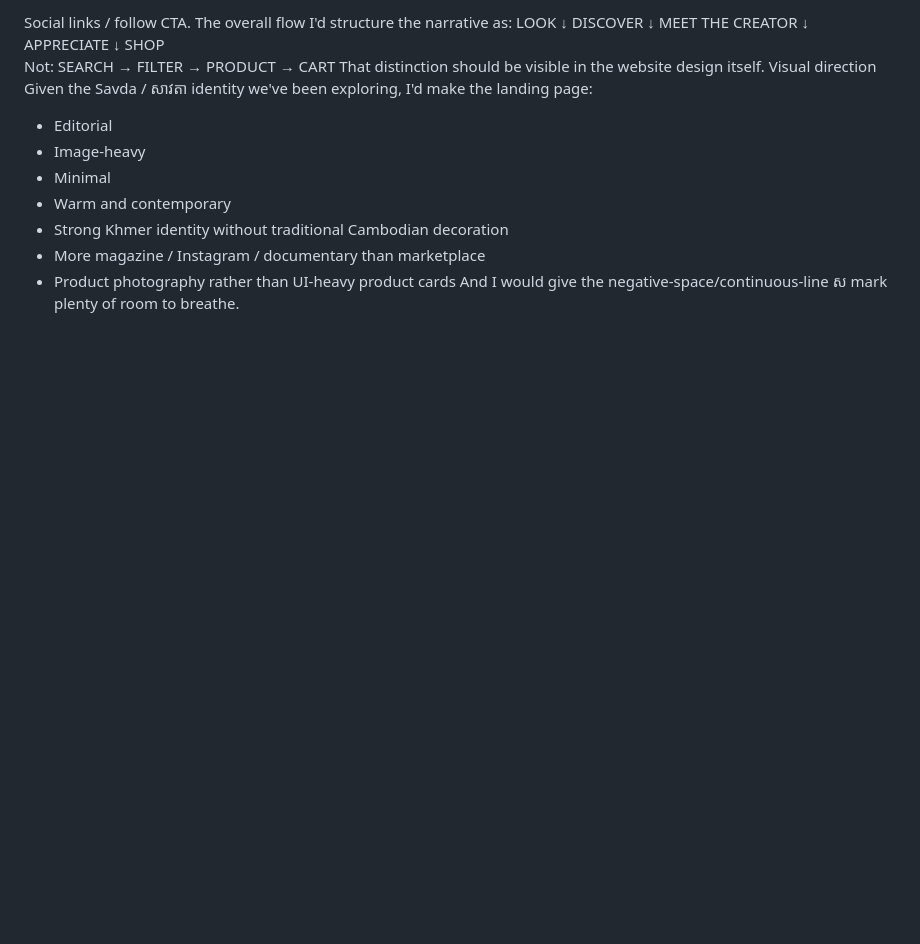
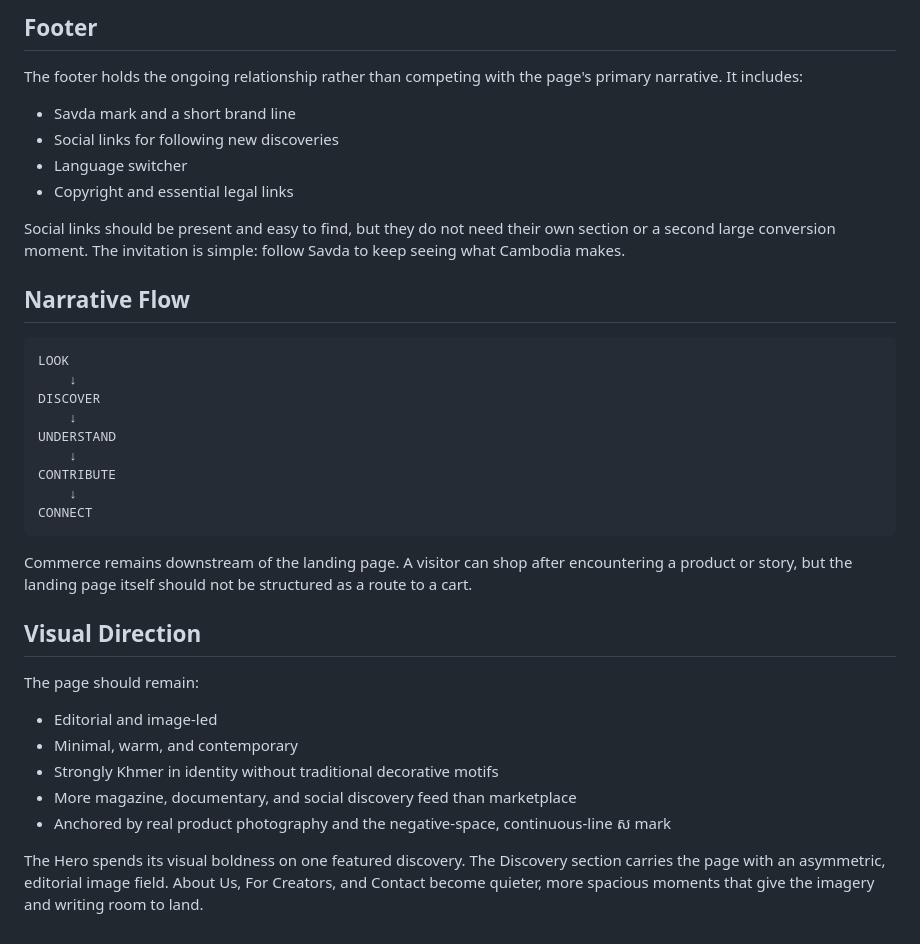
Before and after one commit to phann-phearoen/savda, a Markdown page: docs/lp-concept.md, the part around one of its changes. Rendered like a GitHub page; blank space fills up the shorter version.

Commit message:
update lp concept doc

````diff
--- a/docs/lp-concept.md
+++ b/docs/lp-concept.md
@@ -64,22 +77,38 @@ I'd structure the narrative as:
+## Footer
+
+The footer holds the ongoing relationship rather than competing with the page's primary narrative. It includes:
+
+- Savda mark and a short brand line
+- Social links for following new discoveries
+- Language switcher
+- Copyright and essential legal links
+
+Social links should be present and easy to find, but they do not need their own section or a second large conversion moment. The invitation is simple: follow Savda to keep seeing what Cambodia makes.
+
+## Narrative Flow
+
+```text
 LOOK
-↓
+	↓
 DISCOVER
-↓
-MEET THE CREATOR
-↓
-APPRECIATE
-↓
-SHOP
-Not:
-SEARCH → FILTER → PRODUCT → CART
-That distinction should be visible in the website design itself.
-Visual direction
-Given the Savda / សាវតា identity we've been exploring, I'd make the landing page:
-- Editorial
-- Image-heavy
-- Minimal
-- Warm and contemporary
-- Strong Khmer identity without traditional Cambodian decoration
-- More magazine / Instagram / documentary than marketplace
-- Product photography rather than UI-heavy product cards
-And I would give the negative-space/continuous-line ស mark plenty of room to breathe.
+	↓
+UNDERSTAND
+	↓
+CONTRIBUTE
+	↓
+CONNECT
+```
+
+Commerce remains downstream of the landing page. A visitor can shop after encountering a product or story, but the landing page itself should not be structured as a route to a cart.
+
+## Visual Direction
+
+The page should remain:
+
+- Editorial and image-led
+- Minimal, warm, and contemporary
+- Strongly Khmer in identity without traditional decorative motifs
+- More magazine, documentary, and social discovery feed than marketplace
+- Anchored by real product photography and the negative-space, continuous-line ស mark
+
+The Hero spends its visual boldness on one featured discovery. The Discovery section carries the page with an asymmetric, editorial image field. About Us, For Creators, and Contact become quieter, more spacious moments that give the imagery and writing room to land.
````
Also changed, not shown: other parts of docs/lp-concept.md (+67 -54 lines).
